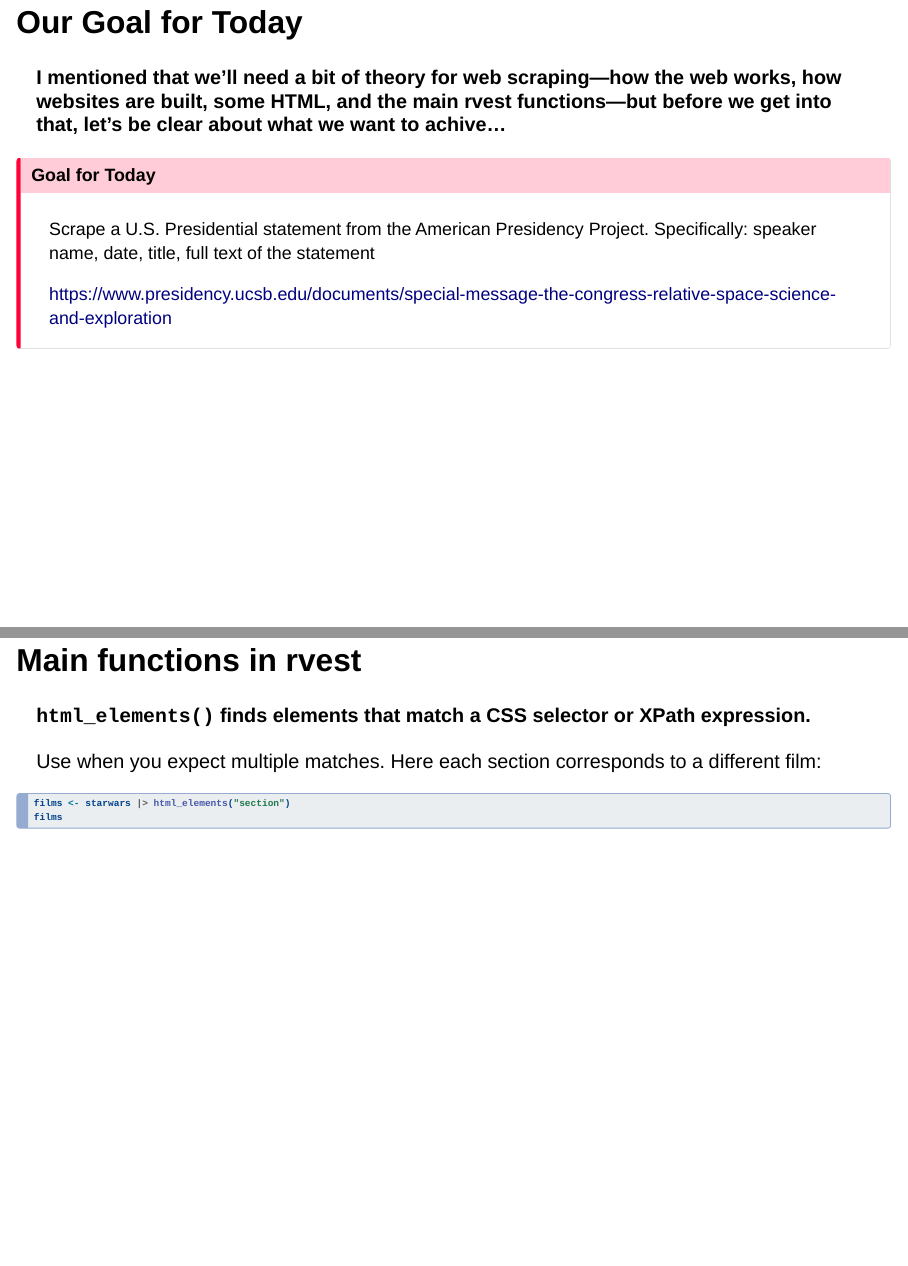
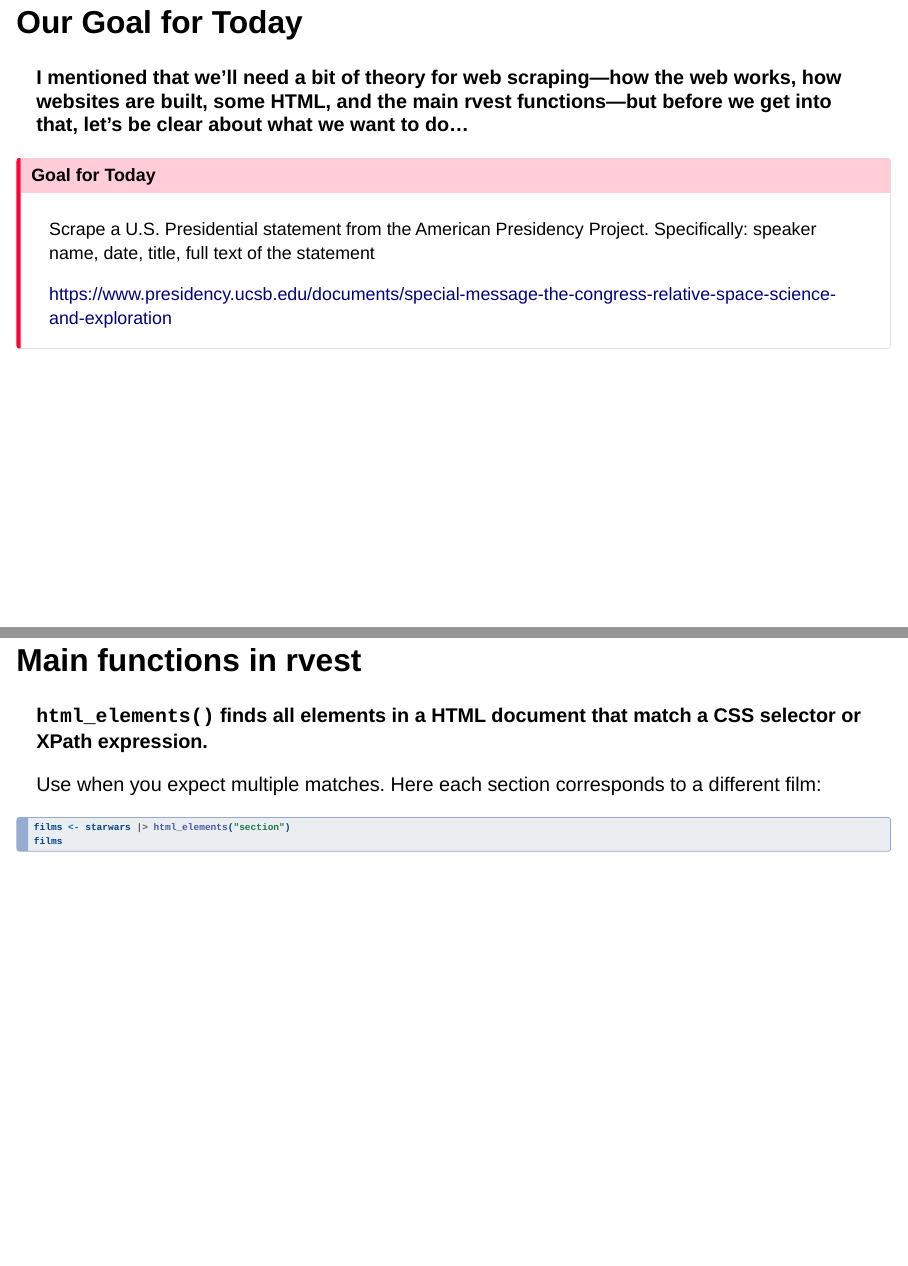
Before and after one commit to brinasab/css-website, a Quarto document (lectures/15-slides.qmd): pages 13 and 34 of 41, joined at a grey line. Rendered offline with R 4.5, knitr and Pandoc in place of Quarto, with nearby package versions; drawn as Slidy slides in place of the format the file asks for.

Commit message:
lecture 15 minor typo fix

```diff
--- a/lectures/15-slides.qmd
+++ b/lectures/15-slides.qmd
@@ -181,7 +181,7 @@ If an API exists, ideally with an R wrapper, use it instead of scraping HTML.
 
 ## Our Goal for Today
 
-**I mentioned that we’ll need a bit of theory for web scraping—how the web works, how websites are built, some HTML, and the main rvest functions—but before we get into that, let’s be clear about what we want to achive…**
+**I mentioned that we’ll need a bit of theory for web scraping—how the web works, how websites are built, some HTML, and the main rvest functions—but before we get into that, let’s be clear about what we want to do…**
 
 ::: {.callout-important}
 # Goal for Today
@@ -560,7 +560,7 @@ starwars |> as.character() |> cat()
 
 ## Main functions in rvest
 
-**`html_elements()` finds elements that match a CSS selector or XPath expression.**
+**`html_elements()` finds all elements in a HTML document that match a CSS selector or XPath expression.**
 
 Use when you expect multiple matches. Here each section corresponds to a different film:
 
```
Also changed, not shown: docs/search.json, 1 other file.
